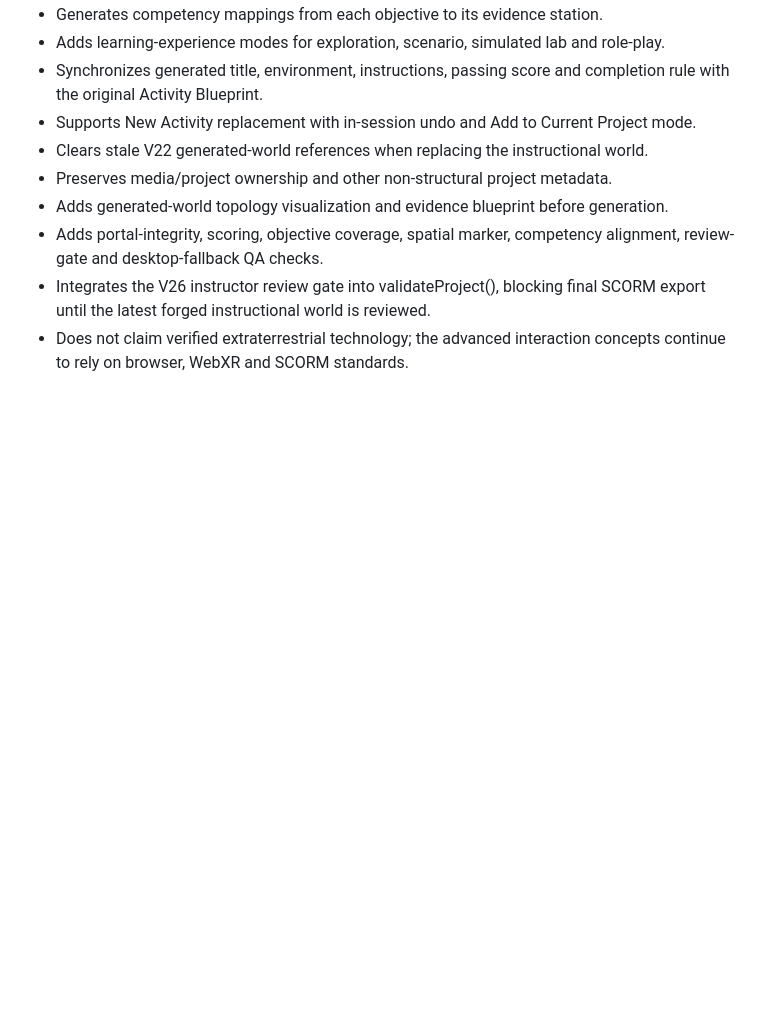
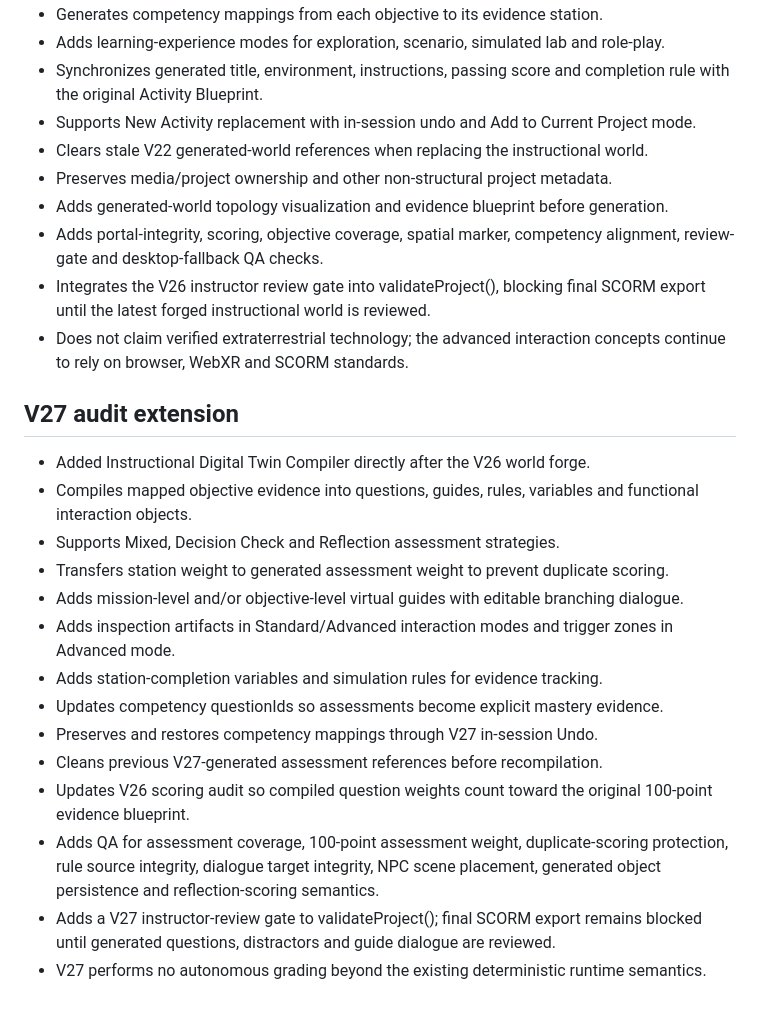
Before and after one commit to eagarcia77/VR-Classroom-Studio, a Markdown page: AUDIT_REPORT.md, the part around the change. Drawn GitHub-style; blank space fills up the shorter version.

Commit message:
Extend production audit report for V27

```diff
--- a/AUDIT_REPORT.md
+++ b/AUDIT_REPORT.md
@@ -339,3 +339,20 @@ Repository: https://github.com/eagarcia77/VR-Classroom-Studio
 - Adds portal-integrity, scoring, objective coverage, spatial marker, competency alignment, review-gate and desktop-fallback QA checks.
 - Integrates the V26 instructor review gate into validateProject(), blocking final SCORM export until the latest forged instructional world is reviewed.
 - Does not claim verified extraterrestrial technology; the advanced interaction concepts continue to rely on browser, WebXR and SCORM standards.
+
+
+## V27 audit extension
+- Added Instructional Digital Twin Compiler directly after the V26 world forge.
+- Compiles mapped objective evidence into questions, guides, rules, variables and functional interaction objects.
+- Supports Mixed, Decision Check and Reflection assessment strategies.
+- Transfers station weight to generated assessment weight to prevent duplicate scoring.
+- Adds mission-level and/or objective-level virtual guides with editable branching dialogue.
+- Adds inspection artifacts in Standard/Advanced interaction modes and trigger zones in Advanced mode.
+- Adds station-completion variables and simulation rules for evidence tracking.
+- Updates competency questionIds so assessments become explicit mastery evidence.
+- Preserves and restores competency mappings through V27 in-session Undo.
+- Cleans previous V27-generated assessment references before recompilation.
+- Updates V26 scoring audit so compiled question weights count toward the original 100-point evidence blueprint.
+- Adds QA for assessment coverage, 100-point assessment weight, duplicate-scoring protection, rule source integrity, dialogue target integrity, NPC scene placement, generated object persistence and reflection-scoring semantics.
+- Adds a V27 instructor-review gate to validateProject(); final SCORM export remains blocked until generated questions, distractors and guide dialogue are reviewed.
+- V27 performs no autonomous grading beyond the existing deterministic runtime semantics.
```
